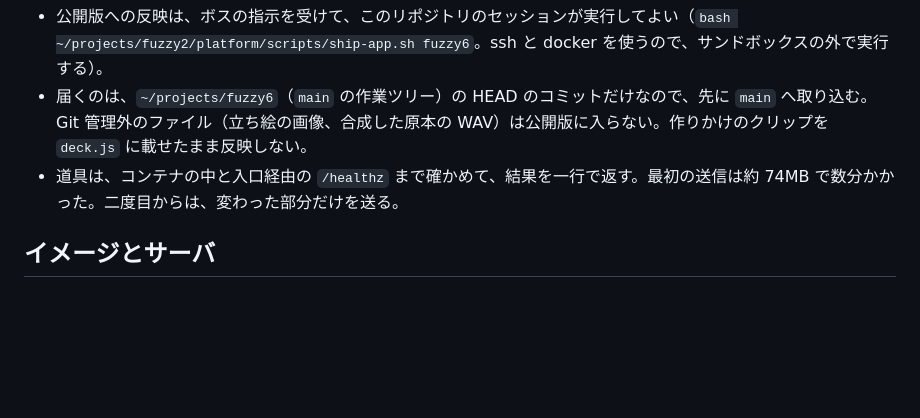
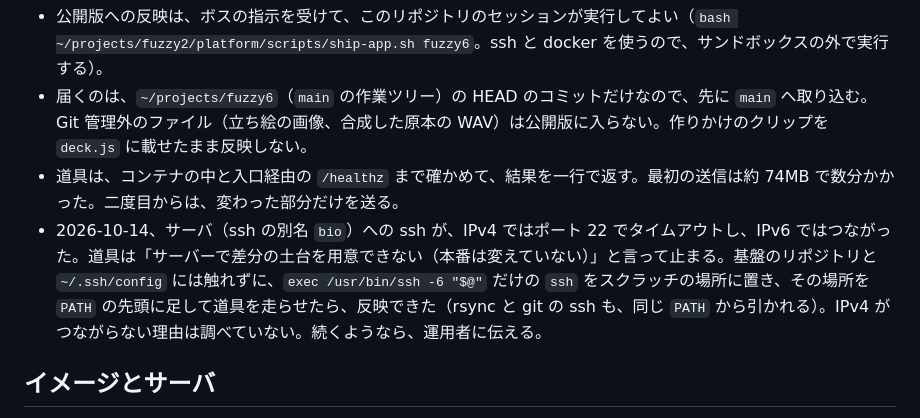
Before and after one commit to advantame/fuzzy6, a Markdown page: docs/publishing.md, the part around the change. Drawn GitHub-style; blank space fills up the shorter version.

Commit message:
Note the IPv6-only ssh workaround used to ship on 2026-10-14
Co-Authored-By: Claude Opus 5.5 <noreply@anthropic.com>

```diff
--- a/docs/publishing.md
+++ b/docs/publishing.md
@@ -24,6 +24,7 @@
 - 公開版への反映は、ボスの指示を受けて、このリポジトリのセッションが実行してよい（`bash ~/projects/fuzzy2/platform/scripts/ship-app.sh fuzzy6`。ssh と docker を使うので、サンドボックスの外で実行する）。
 - 届くのは、`~/projects/fuzzy6`（`main` の作業ツリー）の HEAD のコミットだけなので、先に `main` へ取り込む。Git 管理外のファイル（立ち絵の画像、合成した原本の WAV）は公開版に入らない。作りかけのクリップを `deck.js` に載せたまま反映しない。
 - 道具は、コンテナの中と入口経由の `/healthz` まで確かめて、結果を一行で返す。最初の送信は約 74MB で数分かかった。二度目からは、変わった部分だけを送る。
+- 2026-10-14、サーバ（ssh の別名 `bio`）への ssh が、IPv4 ではポート 22 でタイムアウトし、IPv6 ではつながった。道具は「サーバーで差分の土台を用意できない（本番は変えていない）」と言って止まる。基盤のリポジトリと `~/.ssh/config` には触れずに、`exec /usr/bin/ssh -6 "$@"` だけの `ssh` をスクラッチの場所に置き、その場所を `PATH` の先頭に足して道具を走らせたら、反映できた（rsync と git の ssh も、同じ `PATH` から引かれる）。IPv4 がつながらない理由は調べていない。続くようなら、運用者に伝える。
 
 ## イメージとサーバ
 
```
